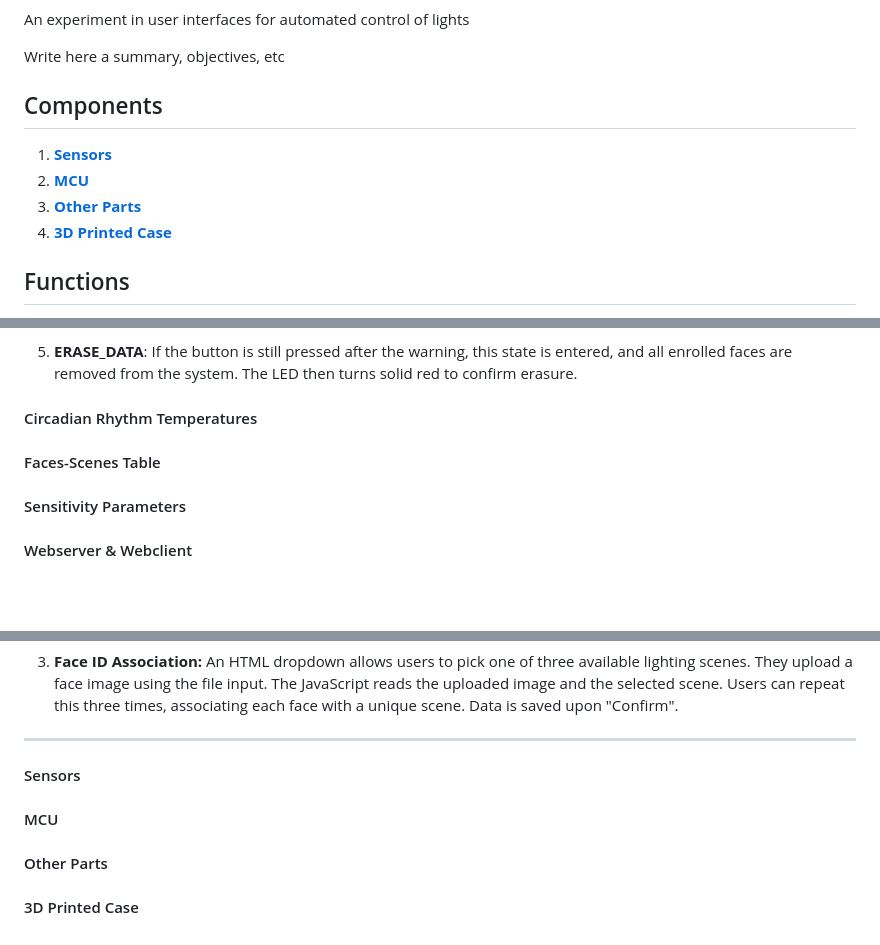
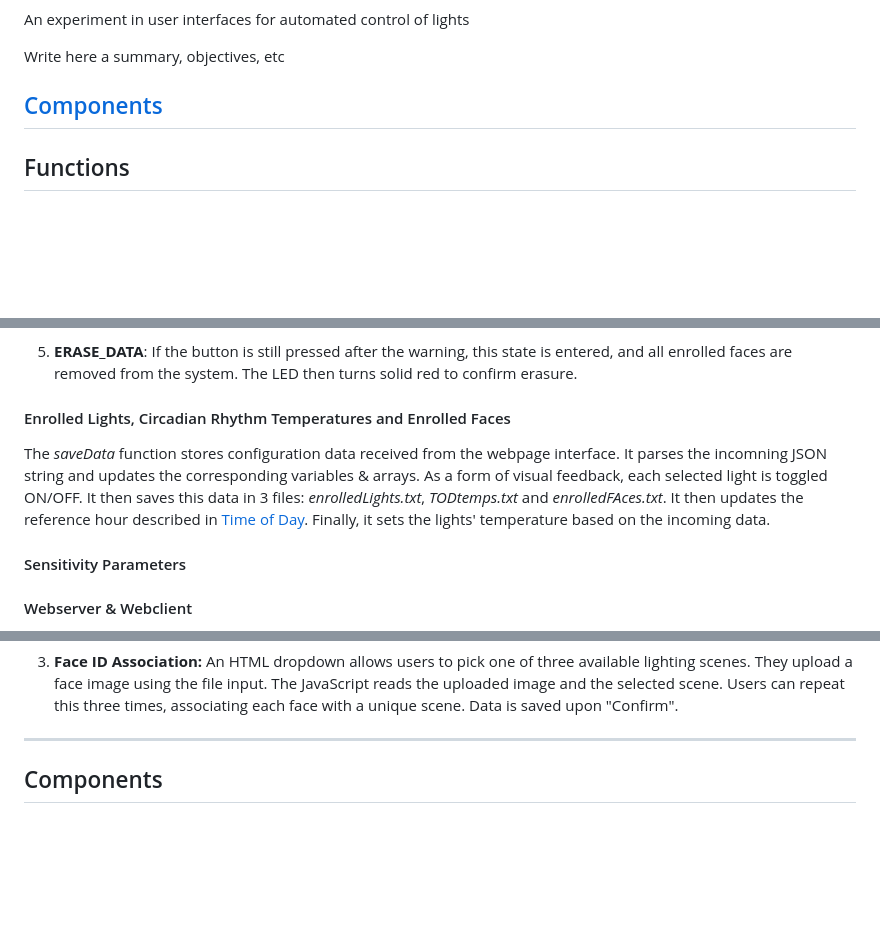
Before and after one commit to tahunus/IntelliSense-AutoLight, a Markdown page: README.md, 3 parts joined by grey strips. Drawn GitHub-style; blank space fills up the shorter version.

```diff
--- a/README.md
+++ b/README.md
@@ -2,11 +2,8 @@
 An experiment in user interfaces for automated control of lights
 
 Write here a summary, objectives, etc
-## Components
-1. [**Sensors**](#sensors)
-2. [**MCU**](#mcu)
-3. [**Other Parts**](#other-parts)
-4. [**3D Printed Case**](#3d-printed-case)
+## [Components](#components)
+
 ## Functions
 1. [**Auto On/Off via Presence Detection**](#auto-onoff-via-presence-detection)
 	* [Detect Motion](#detect-motion)
@@ -107,9 +102,9 @@ The face enrollment class uses a state machine with 5 states to acquire face sam
 
 6. **ERASE_DATA**: If the button is still pressed after the warning, this state is entered, and all enrolled faces are removed from the system. The LED then turns solid red to confirm erasure.
 
-#### Circadian Rhythm Temperatures
+#### Enrolled Lights, Circadian Rhythm Temperatures and Enrolled Faces
 
-#### Faces-Scenes Table
+The _saveData_ function stores configuration data received from the webpage interface. It parses the incomning JSON string and updates the corresponding variables & arrays. As a form of visual feedback, each selected light is toggled ON/OFF. It then saves this data in 3 files: _enrolledLights.txt_, _TODtemps.txt_ and _enrolledFAces.txt_. It then updates the reference hour described in [Time of Day](#time-of-day). Finally, it sets the lights' temperature based on the incoming data.
 
 #### Sensitivity Parameters
 
@@ -126,7 +121,4 @@ An HTML dropdown allows users to pick one of three available lighting scenes. Th
 
 _____________________________________________________________________________________________________
 
-#### Sensors
-#### MCU
-#### Other Parts
-#### 3D Printed Case
+## Components
```
Also changed, not shown: other parts of README.md (+0 -2 lines).
